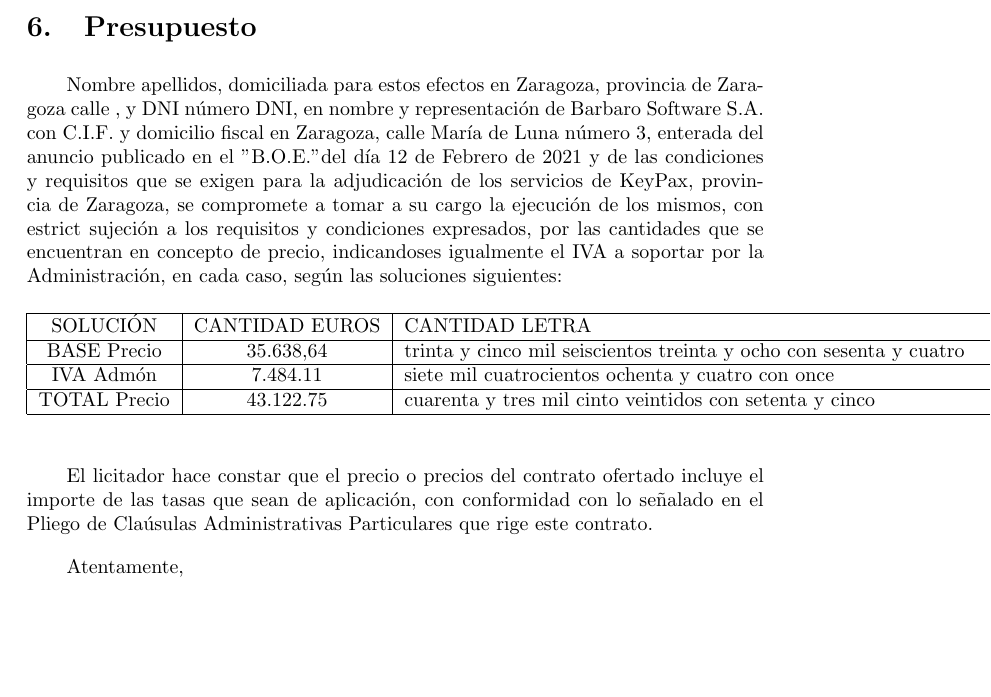
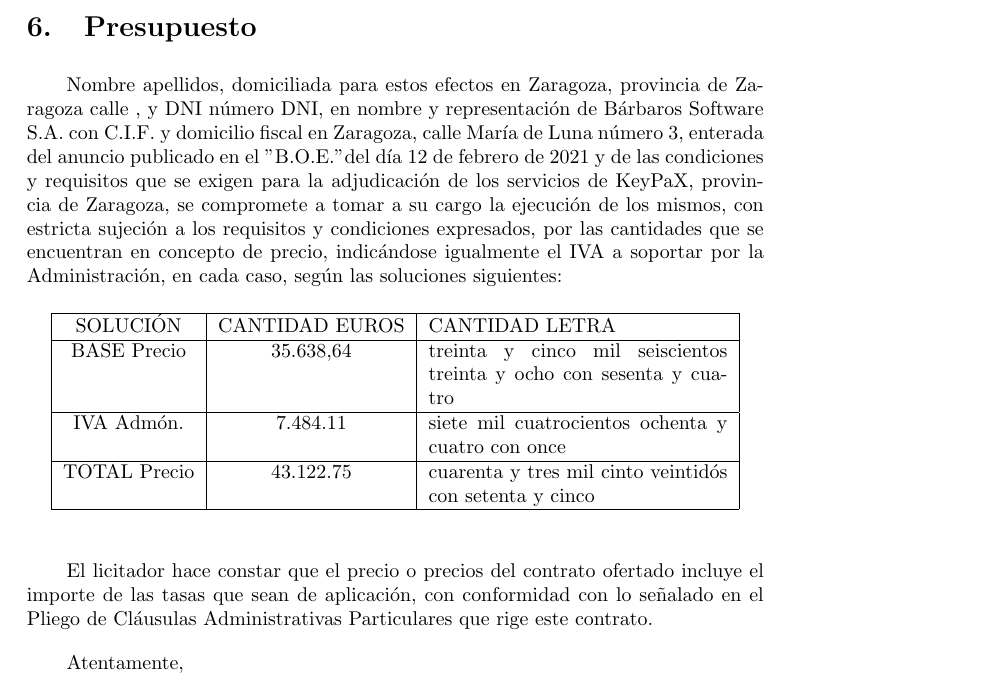
Before and after one commit to UNIZAR-30226-2021-03/documentacion, a LaTeX document (propuesta_tecnica_economica/propuesta_latex/propuesta.tex): part of page 10 of 11, cut so that both start at the same text. Compiled offline with pdfLaTeX.

Commit message:
correcciones ORTOgraficas

```diff
--- a/propuesta_tecnica_economica/propuesta_latex/propuesta.tex
+++ b/propuesta_tecnica_economica/propuesta_latex/propuesta.tex
@@ -231,21 +231,21 @@ Estas características individuales permiten afrontar los problemas mediante dis
 
 \section{Presupuesto}
 
-Nombre apellidos, domiciliada para estos efectos en Zaragoza, provincia de Zaragoza calle , y DNI número DNI, en nombre y representación de Barbaro Software S.A. con C.I.F. y domicilio fiscal en Zaragoza, calle María de Luna número 3, enterada del anuncio publicado en el "B.O.E." del día 12 de Febrero de 2021 y de las condiciones y requisitos que se exigen para la adjudicación de los servicios de KeyPax, provincia de Zaragoza, se compromete a tomar a su cargo la ejecución de los mismos, con estrict sujeción a los requisitos y condiciones expresados, por las cantidades que se encuentran en concepto de precio, indicandoses igualmente el IVA a soportar por la Administración, en cada caso, según las soluciones siguientes:
+Nombre apellidos, domiciliada para estos efectos en Zaragoza, provincia de Zaragoza calle , y DNI número DNI, en nombre y representación de Bárbaros Software S.A. con C.I.F. y domicilio fiscal en Zaragoza, calle María de Luna número 3, enterada del anuncio publicado en el "B.O.E." del día 12 de febrero de 2021 y de las condiciones y requisitos que se exigen para la adjudicación de los servicios de KeyPaX, provincia de Zaragoza, se compromete a tomar a su cargo la ejecución de los mismos, con estricta sujeción a los requisitos y condiciones expresados, por las cantidades que se encuentran en concepto de precio, indicándose igualmente el IVA a soportar por la Administración, en cada caso, según las soluciones siguientes:
 
 
 \begin{table}[H]
     \centering
-    \begin{tabular}{| c | c | p{30em} |}
+    \begin{tabular}{| c | c | p{15em} |}
     \hline
         SOLUCIÓN &  CANTIDAD EUROS & CANTIDAD LETRA \\ \hline
-        BASE Precio &  35.638,64 & trinta y cinco mil seiscientos treinta y ocho con sesenta y cuatro\\ \hline
-        IVA Admón &  7.484.11 & siete mil cuatrocientos ochenta y cuatro con once\\ \hline
-        TOTAL Precio &  43.122.75 & cuarenta y tres mil cinto veintidos con setenta y cinco\\ \hline
+        BASE Precio &  35.638,64 & treinta y cinco mil seiscientos treinta y ocho con sesenta y cuatro\\ \hline
+        IVA Admón. &  7.484.11 & siete mil cuatrocientos ochenta y cuatro con once\\ \hline
+        TOTAL Precio &  43.122.75 & cuarenta y tres mil cinto veintidós con setenta y cinco\\ \hline
     \end{tabular}
 \end{table}
 
-El licitador hace constar que el precio o precios del contrato ofertado incluye el importe de las tasas que sean de aplicación, con conformidad con lo señalado en el Pliego de Claúsulas Administrativas Particulares que rige este contrato.
+El licitador hace constar que el precio o precios del contrato ofertado incluye el importe de las tasas que sean de aplicación, con conformidad con lo señalado en el Pliego de Cláusulas Administrativas Particulares que rige este contrato.
 
 Atentamente,
 
```
Also changed, not shown: propuesta_tecnica_economica/propuesta_latex/propuesta.pdf.
